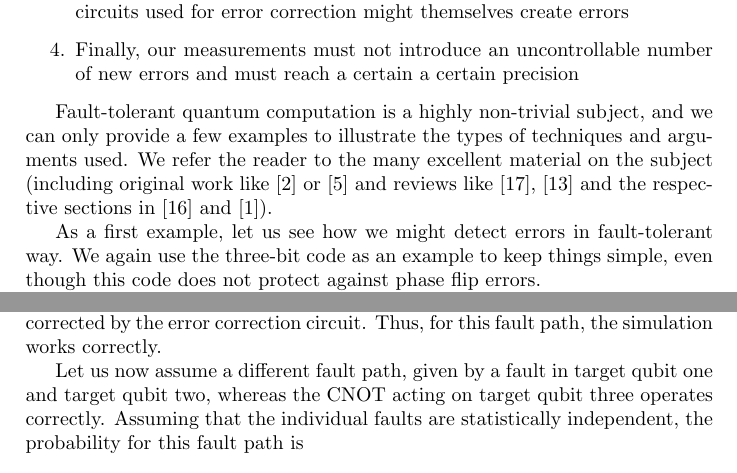
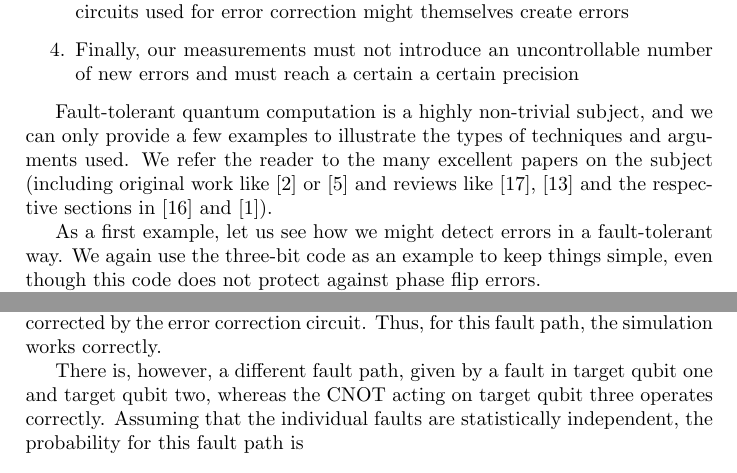
Before and after one commit to christianb93/QuantumComputing, a LaTeX document (QEC/QuantumErrorCorrection.tex): two parts of pages 16 and 21 of 63, joined at a grey line, cut so that both start at the same text. Compiled offline with pdfLaTeX.

Commit message:
Minor changes

```diff
--- a/QEC/QuantumErrorCorrection.tex
+++ b/QEC/QuantumErrorCorrection.tex
@@ -599,9 +599,9 @@ And finally, the additional circuitry that we need to detect and correct errors
 	\item Finally, our measurements must not introduce an uncontrollable number of new errors and must reach a certain a certain precision
 \end{enumerate}
 
-Fault-tolerant quantum computation is a highly non-trivial subject, and we can only provide a few examples to illustrate the types of techniques and arguments used. We refer the reader to the many excellent material on the subject (including original work like \cite{Shor96} or \cite{GThesis} and reviews like \cite{Kempe}, \cite{Beginners} and the respective sections in \cite{RieffelPolak} and \cite{NC}).
-
-As a first example, let us see how we might detect errors in fault-tolerant way. We again use the three-bit code as an example to keep things simple, even though this code does not protect against phase flip errors.
+Fault-tolerant quantum computation is a highly non-trivial subject, and we can only provide a few examples to illustrate the types of techniques and arguments used. We refer the reader to the many excellent papers on the subject (including original work like \cite{Shor96} or \cite{GThesis} and reviews like \cite{Kempe}, \cite{Beginners} and the respective sections in \cite{RieffelPolak} and \cite{NC}).
+
+As a first example, let us see how we might detect errors in a fault-tolerant way. We again use the three-bit code as an example to keep things simple, even though this code does not protect against phase flip errors.
 
 Let us take a look at the circuit displayed in figure \ref{fig:SyndromeMeasurement} again, that we have used before to measure the error syndrome for the three-bit code. This circuit works, but it is not fault-tolerant. The reason is that the CNOT gate can propagate errors in an uncontrolled way.
 
@@ -705,7 +705,7 @@ The proof of this theorem is long and complicated, so we restrict ourselves to a
 
 Let us now look at the different combinations of faults that can occur during a specific run of the simulation circuit, i.e. a different {\bf fault paths}. A first fault path is given a single bit flip error in one of the target qubits after executing the CNOT operation. However, this affects only one qubit and can therefore be corrected by the error correction circuit. Thus, for this fault path, the simulation works correctly.
 
-Let us now assume a different fault path, given by a fault in target qubit one and target qubit two, whereas the CNOT acting on target qubit three operates correctly. Assuming that the individual faults are statistically independent, the probability for this fault path is
+There is, however, a different fault path, given by a fault in target qubit one and target qubit two, whereas the CNOT acting on target qubit three operates correctly. Assuming that the individual faults are statistically independent, the probability for this fault path is
 $$
 p \cdot p \cdot (1 - p) = p^2 - p^3
 $$
```
Also changed, not shown: QEC/QuantumErrorCorrection.pdf, Shor/Shor.pdf, QEC/QuantumErrorCorrection.tex (8 more changed lines).
